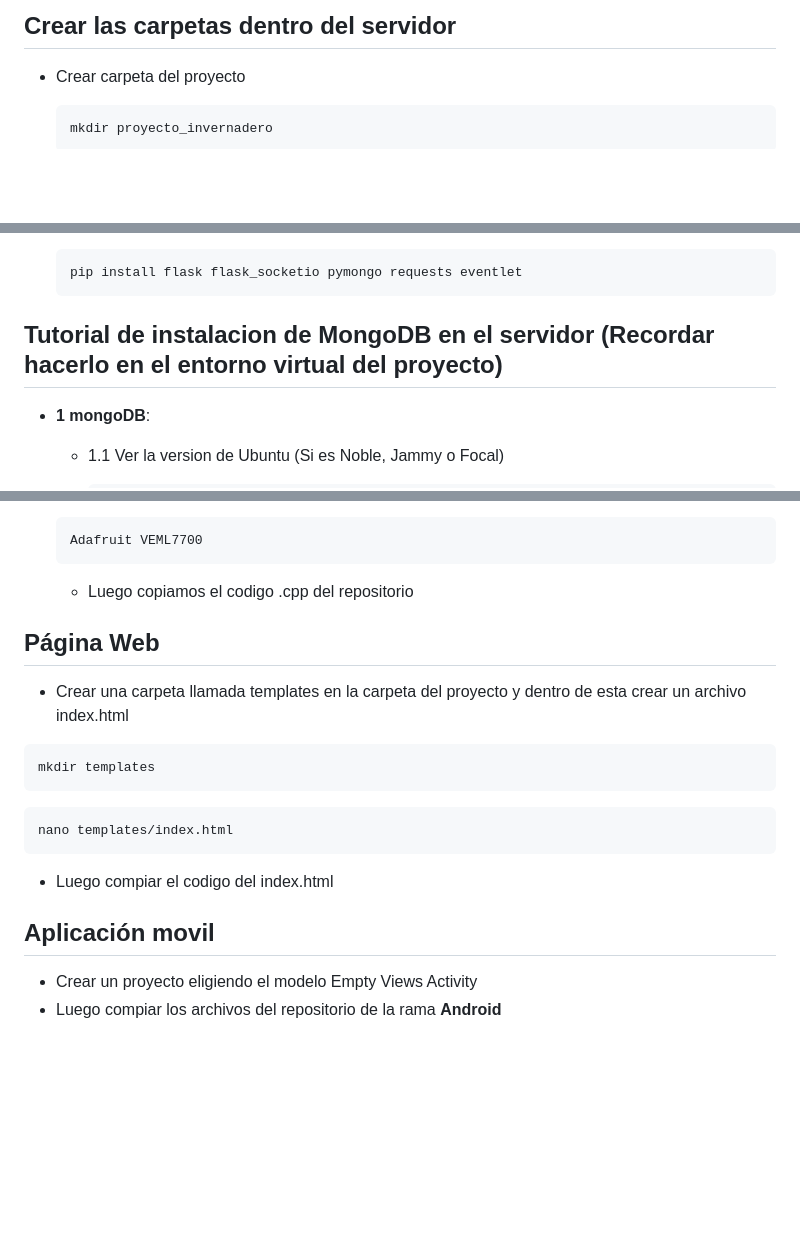
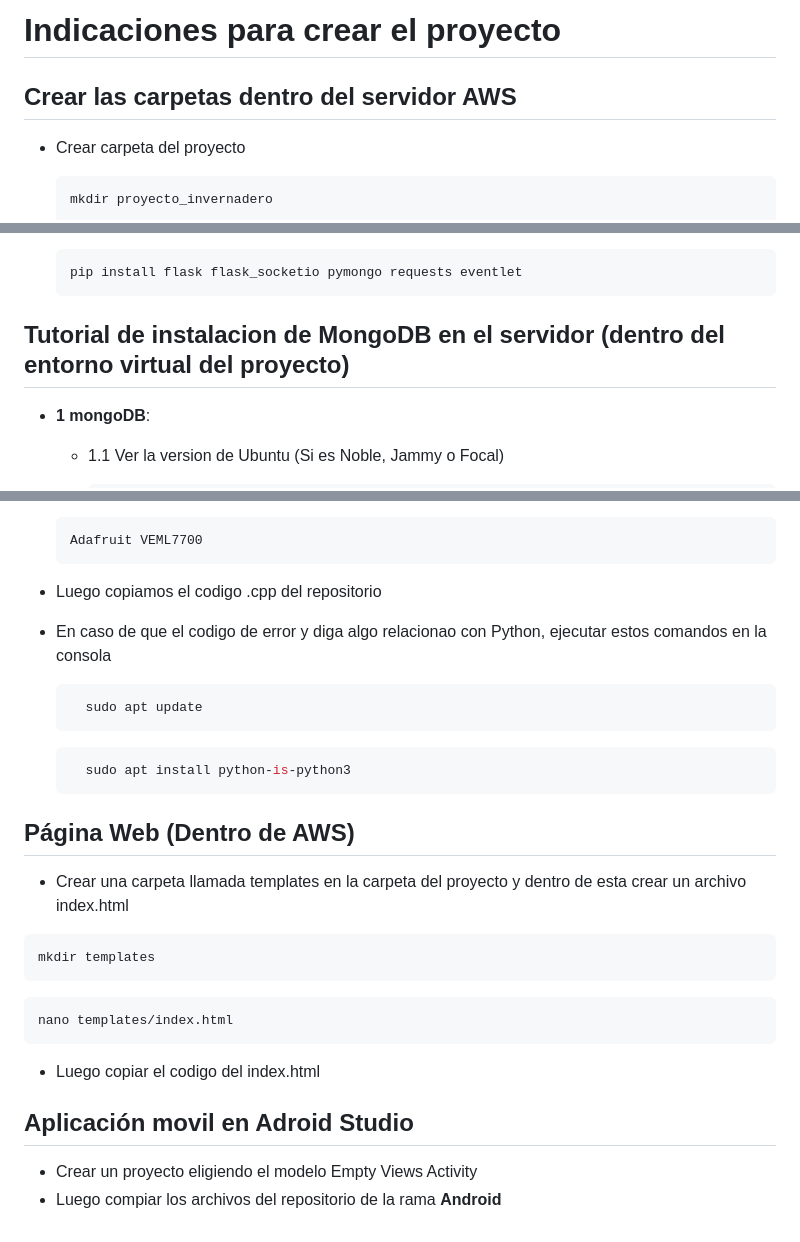
Before and after one commit to genosk4/Proyecto-taller-de-Computacion, a Markdown page: README.md, 3 parts joined by grey strips. GitHub-like rendering; blank space fills up the shorter version.

Commit message:
Revise README for project setup instructions
Updated README.md to improve clarity and organization of project setup instructions, including sections on AWS, MongoDB installation, Arduino, web page setup, and mobile application in Android Studio.

````diff
--- a/README.md
+++ b/README.md
@@ -1,4 +1,6 @@
-## Crear las carpetas dentro del servidor
+# Indicaciones para crear el proyecto
+
+## Crear las carpetas dentro del servidor AWS
 - Crear carpeta del proyecto
   ```bash
   mkdir proyecto_invernadero
@@ -35,7 +37,7 @@
   pip install flask flask_socketio pymongo requests eventlet
   ```
 
-## Tutorial de instalacion de MongoDB en el servidor (Recordar hacerlo en el entorno virtual del proyecto)
+## Tutorial de instalacion de MongoDB en el servidor (dentro del entorno virtual del proyecto)
 
 - **1 mongoDB**:
 
@@ -115,9 +117,17 @@
     ```bash
     Adafruit VEML7700
     ```
-  - Luego copiamos el codigo .cpp del repositorio
+- Luego copiamos el codigo .cpp del repositorio
 
-## Página Web
+- En caso de que el codigo de error y diga algo relacionao con Python, ejecutar estos comandos en la consola
+  ```bash
+    sudo apt update
+  ```
+  ```bash
+    sudo apt install python-is-python3
+  ```
+
+## Página Web (Dentro de AWS)
 - Crear una carpeta llamada templates en la carpeta del proyecto y dentro de esta crear un archivo index.html
 ```bash
 mkdir templates
@@ -125,8 +135,8 @@ mkdir templates
 ```bash
 nano templates/index.html
 ```
-- Luego compiar el codigo del index.html
+- Luego copiar el codigo del index.html
 
-## Aplicación movil
+## Aplicación movil en Adroid Studio
 - Crear un proyecto eligiendo el modelo Empty Views Activity
 - Luego compiar los archivos del repositorio de la rama **Android**
````
Also changed, not shown: other parts of README.md (+1 -1 lines).
